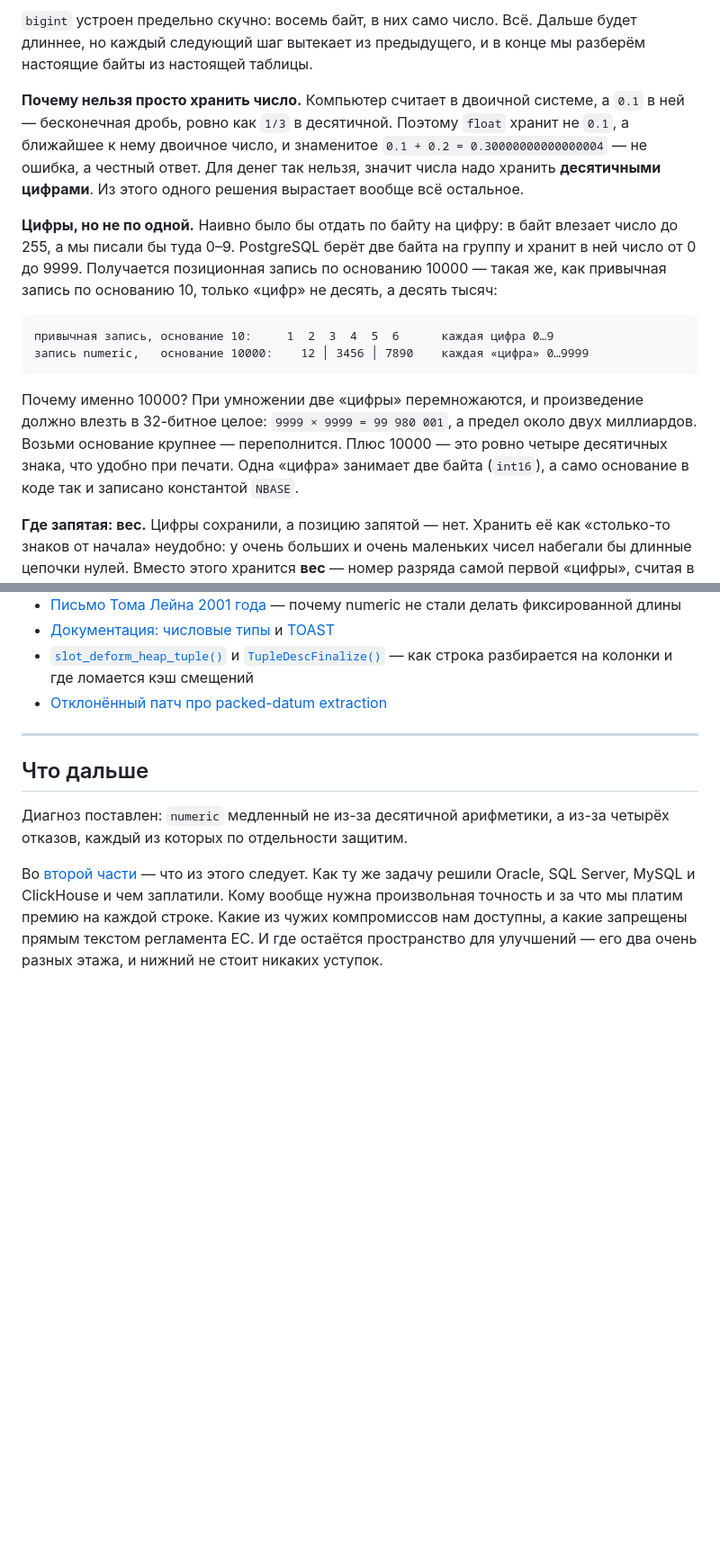
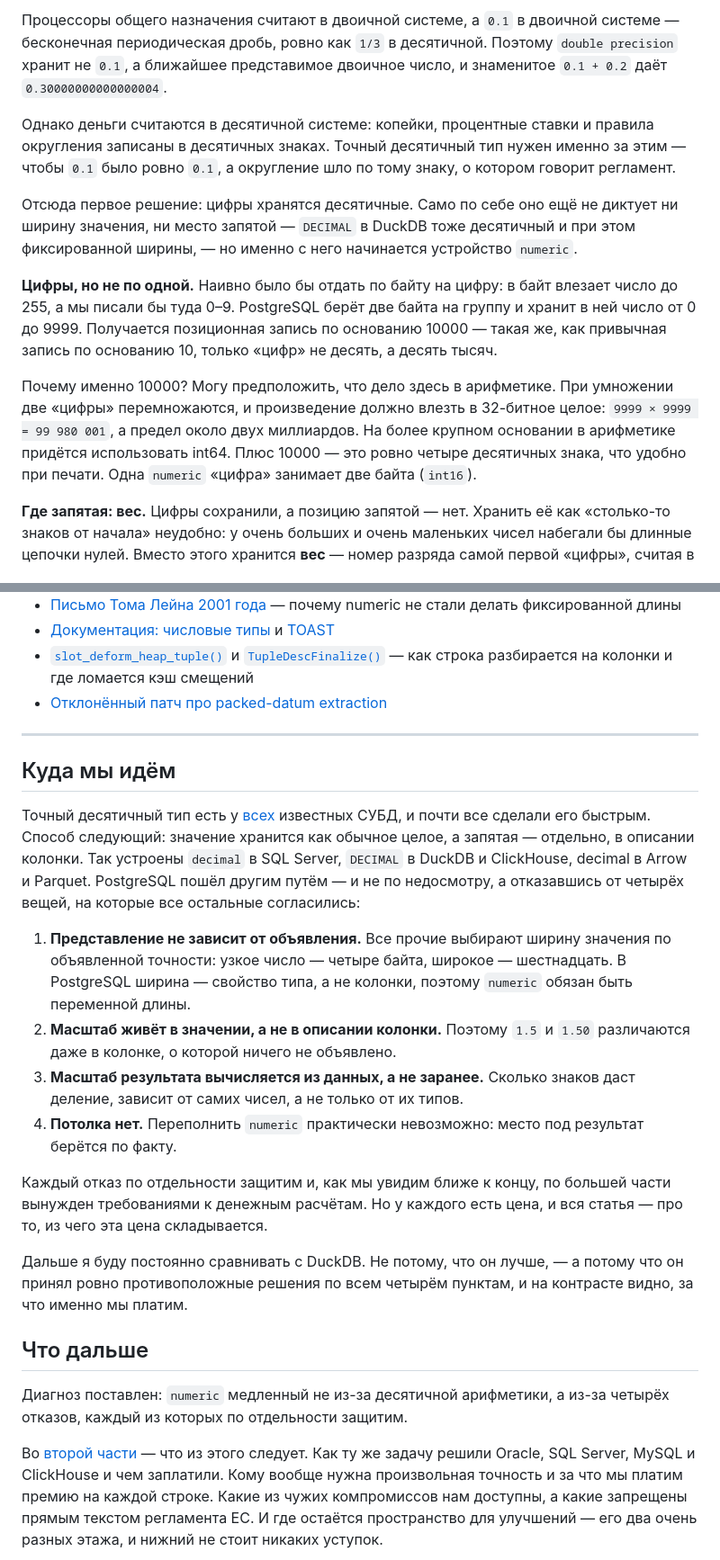
Before and after one commit to danolivo/conf, a Markdown page: 2026g-Numeric-Archeology/why-numeric-is-slow.md, 2 parts joined by grey strips. Shown at 90% size. GitHub-like rendering; blank space fills up the shorter version.

Commit message:
Restructure the article a little

````diff
--- a/2026g-Numeric-Archeology/why-numeric-is-slow.md
+++ b/2026g-Numeric-Archeology/why-numeric-is-slow.md
@@ -114,29 +75,13 @@ PostgreSQL пошёл другим путём — и не по недосмот
 
-`bigint` устроен предельно скучно: восемь байт, в них само число. Всё. Дальше будет
-длиннее, но каждый следующий шаг вытекает из предыдущего, и в конце мы разберём настоящие
-байты из настоящей таблицы.
+Процессоры общего назначения считают в двоичной системе, а `0.1` в двоичной системе — бесконечная периодическая дробь, ровно как `1/3` в десятичной. Поэтому `double precision` хранит не `0.1`, а ближайшее представимое двоичное число, и знаменитое `0.1 + 0.2` даёт `0.30000000000000004`.
 
-**Почему нельзя просто хранить число.** Компьютер считает в двоичной системе, а `0.1`
-в ней — бесконечная дробь, ровно как `1/3` в десятичной. Поэтому `float` хранит не `0.1`,
-а ближайшее к нему двоичное число, и знаменитое `0.1 + 0.2 = 0.30000000000000004` — не
-ошибка, а честный ответ. Для денег так нельзя, значит числа надо хранить **десятичными
-цифрами**. Из этого одного решения вырастает вообще всё остальное.
+Однако деньги считаются в десятичной системе: копейки, процентные ставки и правила округления записаны в десятичных знаках. Точный десятичный тип нужен именно за этим — чтобы `0.1` было ровно `0.1`, а округление шло по тому знаку, о котором говорит регламент.
 
-**Цифры, но не по одной.** Наивно было бы отдать по байту на цифру: в байт влезает число
-до 255, а мы писали бы туда 0–9. PostgreSQL берёт две байта на группу и хранит в ней число
-от 0 до 9999. Получается позиционная запись по основанию 10000 — такая же, как привычная
-запись по основанию 10, только «цифр» не десять, а десять тысяч:
+Отсюда первое решение: цифры хранятся десятичные. Само по себе оно ещё не диктует ни ширину значения, ни место запятой — `DECIMAL` в DuckDB тоже десятичный и при этом фиксированной ширины, — но именно с него начинается устройство `numeric`.
 
-```
-привычная запись, основание 10:     1  2  3  4  5  6      каждая цифра 0…9
-запись numeric,   основание 10000:    12 │ 3456 │ 7890    каждая «цифра» 0…9999
-```
+**Цифры, но не по одной.** Наивно было бы отдать по байту на цифру: в байт влезает число до 255, а мы писали бы туда 0–9. PostgreSQL берёт две байта на группу и хранит в ней число от 0 до 9999. Получается позиционная запись по основанию 10000 — такая же, как привычная запись по основанию 10, только «цифр» не десять, а десять тысяч.
 
-Почему именно 10000? При умножении две «цифры» перемножаются, и произведение должно влезть
-в 32-битное целое: `9999 × 9999 = 99 980 001`, а предел около двух миллиардов. Возьми
-основание крупнее — переполнится. Плюс 10000 — это ровно четыре десятичных знака, что
-удобно при печати. Одна «цифра» занимает две байта (`int16`), а само основание в коде так
-и записано константой `NBASE`.
+Почему именно 10000? Могу предположить, что дело здесь в арифметике. При умножении две «цифры» перемножаются, и произведение должно влезть в 32-битное целое: `9999 × 9999 = 99 980 001`, а предел около двух миллиардов. На более крупном основании в арифметике придётся использовать int64. Плюс 10000 — это ровно четыре десятичных знака, что удобно при печати. Одна `numeric` «цифра» занимает две байта (`int16`).
 
 **Где запятая: вес.** Цифры сохранили, а позицию запятой — нет. Хранить её как «столько-то
 знаков от начала» неудобно: у очень больших и очень маленьких чисел набегали бы длинные
@@ -1142,6 +1087,29 @@ udiv:   subq  $8, %rsp
 
 ---
 
+
+## Куда мы идём
+
+Точный десятичный тип есть у [всех](https://habr.com/ru/companies/tantor/articles/1070300/#direction) известных СУБД, и почти все сделали его быстрым. Способ следующий: значение хранится как обычное целое, а запятая — отдельно, в описании колонки. Так устроены `decimal` в SQL Server, `DECIMAL` в DuckDB и ClickHouse, decimal в Arrow и Parquet. PostgreSQL пошёл другим путём — и не по недосмотру, а отказавшись от четырёх вещей, на которые все остальные согласились:
+
+1. **Представление не зависит от объявления.** Все прочие выбирают ширину значения по
+   объявленной точности: узкое число — четыре байта, широкое — шестнадцать. В PostgreSQL
+   ширина — свойство типа, а не колонки, поэтому `numeric` обязан быть переменной длины.
+2. **Масштаб живёт в значении, а не в описании колонки.** Поэтому `1.5` и `1.50`
+   различаются даже в колонке, о которой ничего не объявлено.
+3. **Масштаб результата вычисляется из данных, а не заранее.** Сколько знаков даст
+   деление, зависит от самих чисел, а не только от их типов.
+4. **Потолка нет.** Переполнить `numeric` практически невозможно: место под результат
+   берётся по факту.
+
+Каждый отказ по отдельности защитим и, как мы увидим ближе к концу, по большей части
+вынужден требованиями к денежным расчётам. Но у каждого есть цена, и вся статья —
+про то, из чего эта цена складывается.
+
+Дальше я буду постоянно сравнивать с DuckDB. Не потому, что он лучше, — а потому что он
+принял ровно противоположные решения по всем четырём пунктам, и на контрасте видно, за что
+именно мы платим.
+
 ## Что дальше
 
 Диагноз поставлен: `numeric` медленный не из-за десятичной арифметики, а из-за четырёх
````
Also changed, not shown: other parts of 2026g-Numeric-Archeology/why-numeric-is-slow.md (+15 -54 lines).
